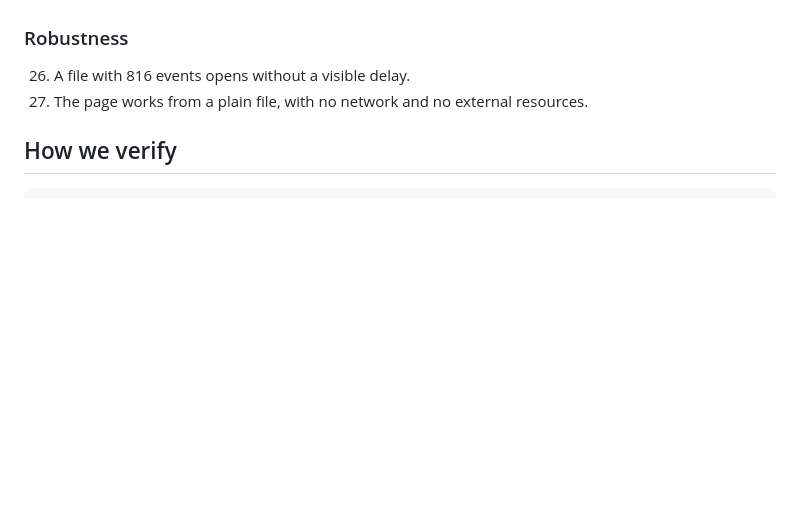
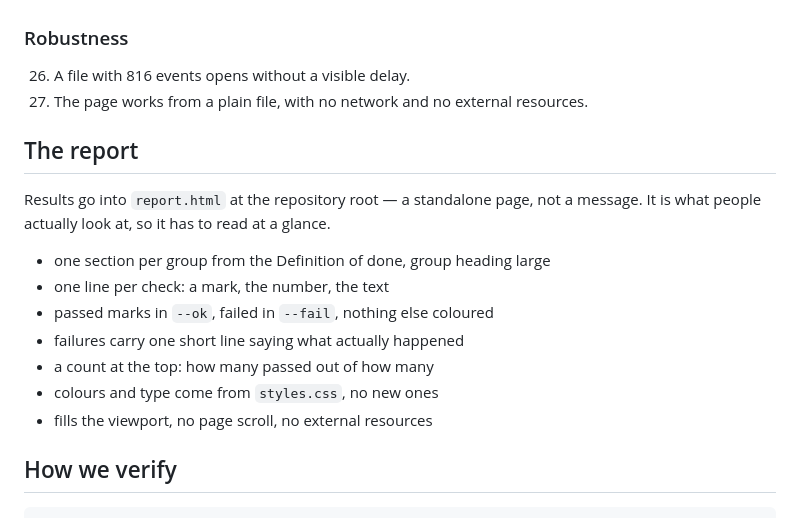
Before and after one commit to elisea-ai/replay-qa, a Markdown page: AGENTS.md, the part around the change. Drawn GitHub-style; blank space fills up the shorter version.

Commit message:
AGENTS.md: report.html as the deliverable

````diff
--- a/AGENTS.md
+++ b/AGENTS.md
@@ -90,6 +90,19 @@ Every item is verified against a **completed** session from `logs/session-4f1e.n
 26. A file with 816 events opens without a visible delay.
 27. The page works from a plain file, with no network and no external resources.
 
+## The report
+
+Results go into `report.html` at the repository root — a standalone page, not a
+message. It is what people actually look at, so it has to read at a glance.
+
+- one section per group from the Definition of done, group heading large
+- one line per check: a mark, the number, the text
+- passed marks in `--ok`, failed in `--fail`, nothing else coloured
+- failures carry one short line saying what actually happened
+- a count at the top: how many passed out of how many
+- colours and type come from `styles.css`, no new ones
+- fills the viewport, no page scroll, no external resources
+
 ## How we verify
 
 ```
````
